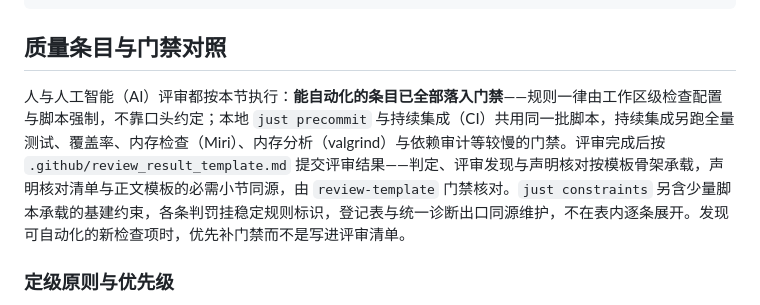
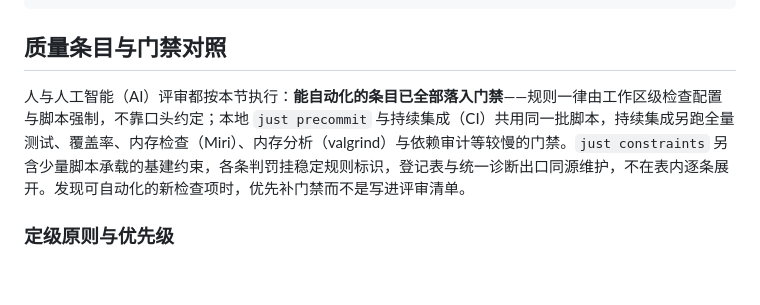
Before and after one commit to Losmli010/gloss, a Markdown page: AGENTS.md, the part around the change. Rendered like a GitHub page; blank space fills up the shorter version.

Commit message:
docs(agents): 评审流程说明不入指令文档
评审结果模板的流程位置由模板文件与门禁自身承载，指令文档不复
制流程性说明。

```diff
--- a/AGENTS.md
+++ b/AGENTS.md
@@ -47,7 +47,7 @@ just check             # 完整质量门禁（提交前门禁加检查器单测
 
 ## 质量条目与门禁对照
 
-人与人工智能（AI）评审都按本节执行：**能自动化的条目已全部落入门禁**——规则一律由工作区级检查配置与脚本强制，不靠口头约定；本地 `just precommit` 与持续集成（CI）共用同一批脚本，持续集成另跑全量测试、覆盖率、内存检查（Miri）、内存分析（valgrind）与依赖审计等较慢的门禁。评审完成后按 `.github/review_result_template.md` 提交评审结果——判定、评审发现与声明核对按模板骨架承载，声明核对清单与正文模板的必需小节同源，由 `review-template` 门禁核对。`just constraints` 另含少量脚本承载的基建约束，各条判罚挂稳定规则标识，登记表与统一诊断出口同源维护，不在表内逐条展开。发现可自动化的新检查项时，优先补门禁而不是写进评审清单。
+人与人工智能（AI）评审都按本节执行：**能自动化的条目已全部落入门禁**——规则一律由工作区级检查配置与脚本强制，不靠口头约定；本地 `just precommit` 与持续集成（CI）共用同一批脚本，持续集成另跑全量测试、覆盖率、内存检查（Miri）、内存分析（valgrind）与依赖审计等较慢的门禁。`just constraints` 另含少量脚本承载的基建约束，各条判罚挂稳定规则标识，登记表与统一诊断出口同源维护，不在表内逐条展开。发现可自动化的新检查项时，优先补门禁而不是写进评审清单。
 
 ### 定级原则与优先级
 
```
